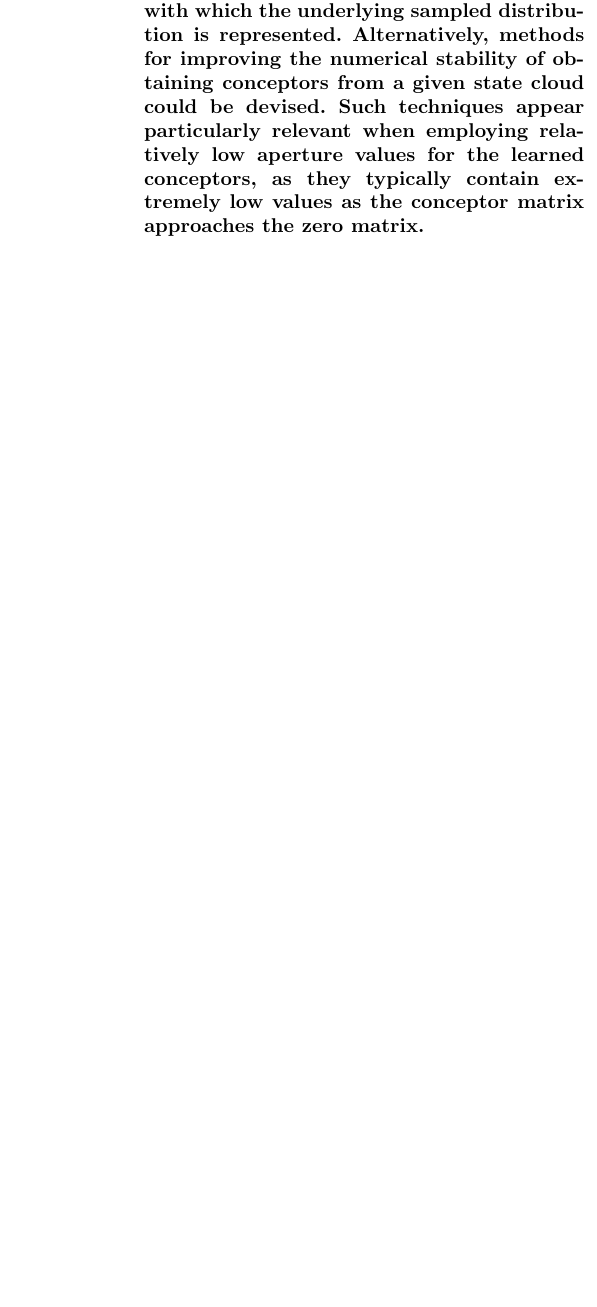
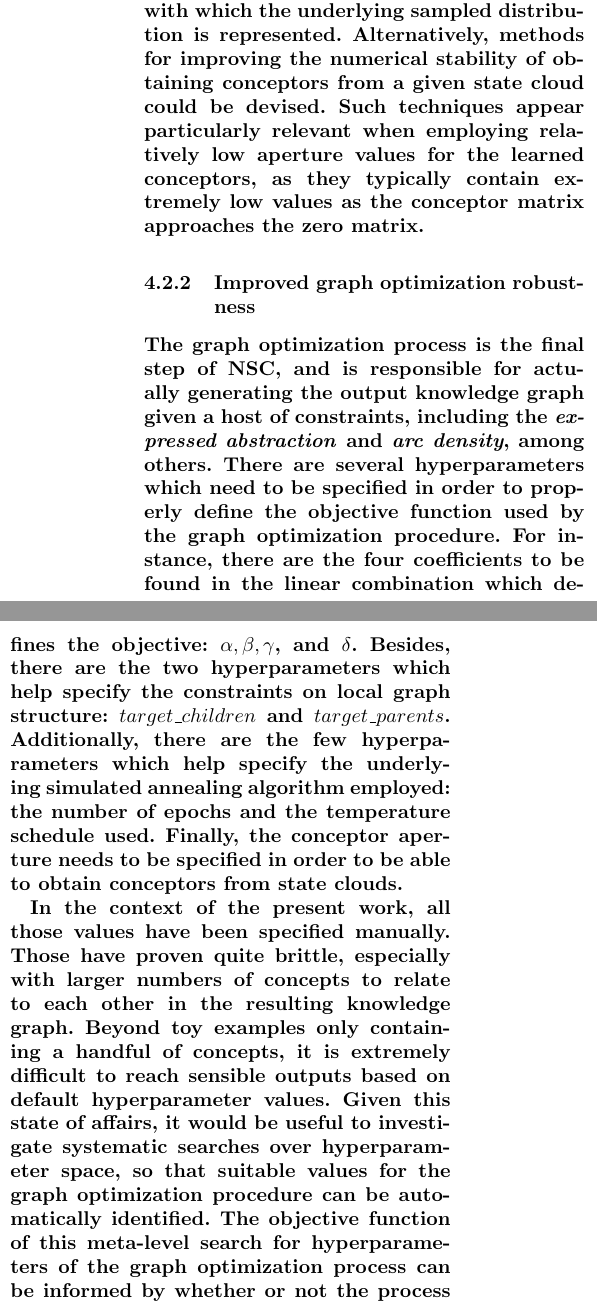
Before and after one commit to paulbricman/conceptorflow, a LaTeX thesis (docs/thesis/report.tex, which reads docs/thesis/tex/discussion.tex): part of one column of page 11 of 12 before the commit and two parts of the columns of page 11 of 13 after it, the two joined at a grey line, cut so that both start at the same text, the shorter picture padded with empty space. Compiled offline with pdfLaTeX.

Commit message:
feat: extend thesis

```diff
--- a/docs/thesis/tex/discussion.tex
+++ b/docs/thesis/tex/discussion.tex
@@ -83,6 +83,12 @@ The graph search process employed to output a knowledge graph is highly sensitiv
 
 \textbf{To this end, we argue that improved noise robustness would be a worthwhile future step to consider in improving the utility of NSC as an interpretability technique in practical applications, when dealing with other non-synthetic data sources. Noise robustness could be improved at many levels. For instance, generative methods for increasing the density of the state cloud by creating new exemplars might improve the accuracy with which the underlying sampled distribution is represented. Alternatively, methods for improving the numerical stability of obtaining conceptors from a given state cloud could be devised. Such techniques appear particularly relevant when employing relatively low aperture values for the learned conceptors, as they typically contain extremely low values as the conceptor matrix approaches the zero matrix.}
 
+\subsubsection{Improved graph optimization robustness}
+
+\textbf{The graph optimization process is the final step of NSC, and is responsible for actually generating the output knowledge graph given a host of constraints, including the \textit{expressed abstraction} and \textit{arc density}, among others. There are several hyperparameters which need to be specified in order to properly define the objective function used by the graph optimization procedure. For instance, there are the four coefficients to be found in the linear combination which defines the objective: $\alpha, \beta, \gamma$, and $\delta$. Besides, there are the two hyperparameters which help specify the constraints on local graph structure: $target\_children$ and $target\_parents$. Additionally, there are the few hyperparameters which help specify the underlying simulated annealing algorithm employed: the number of epochs and the temperature schedule used. Finally, the conceptor aperture needs to be specified in order to be able to obtain conceptors from state clouds.}
+
+\textbf{In the context of the present work, all those values have been specified manually. Those have proven quite brittle, especially with larger numbers of concepts to relate to each other in the resulting knowledge graph. Beyond toy examples only containing a handful of concepts, it is extremely difficult to reach sensible outputs based on default hyperparameter values. Given this state of affairs, it would be useful to investigate systematic searches over hyperparameter space, so that suitable values for the graph optimization procedure can be automatically identified. The objective function of this meta-level search for hyperparameters of the graph optimization process can be informed by whether or not the process can successfully recover a few assumed relations of abstraction deemed true (e.g. "fruit" > "apple").}
+
 \subsubsection{Beyond linear conceptors}
 
 Non-linear variations of classical conceptors might be used to capture the internal structure of high-dimensional state clouds of contextual embeddings better than the original elliptical objects. It had been suggested that shallow MLPs could be employed for this task, yet this brings additional questions of interpretability. As we attempt to model high-dimensional representations ever more accurately, we might be forced to depart from sparse human-grounded explanations, an issue resembling the adequacy-fluency trade-off in machine translation.
```
Also changed, not shown: docs/thesis/report.pdf.
